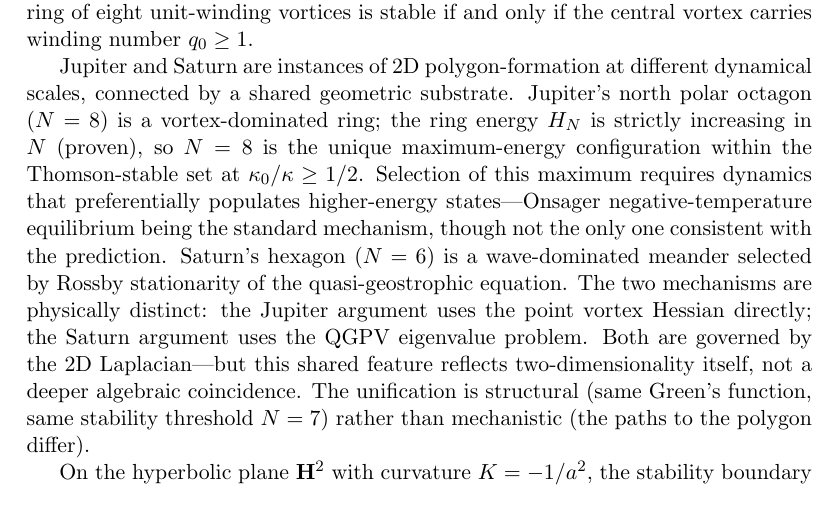
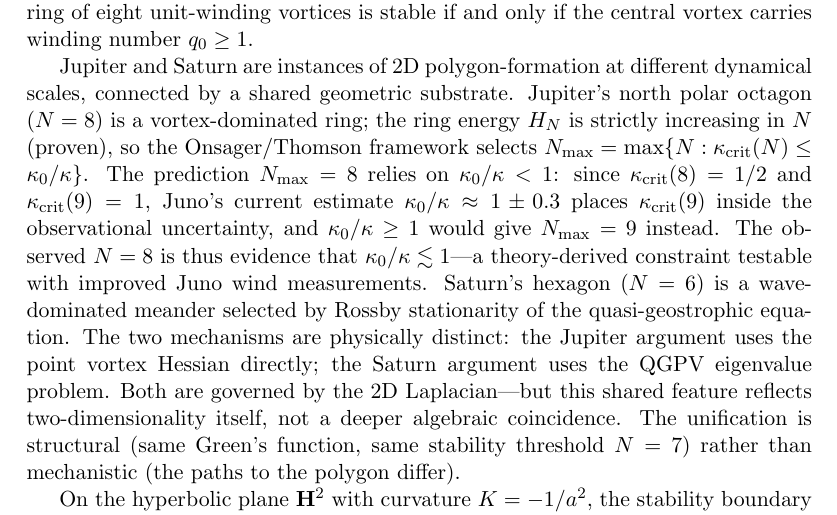
Before and after one commit to speagleg/polar-planetary-polygons, a LaTeX paper (latex/paper/main.tex): part of page 1 of 47, cut so that both start at the same text. Compiled offline with pdfLaTeX.

Commit message:
Flag kappa_0/kappa uncertainty in abstract for Jupiter N=8
The abstract now explicitly states that N_max=8 relies on kappa_0/kappa < 1,
that kappa_crit(9)=1 lies inside the Juno uncertainty interval, and that the
observed N=8 is evidence constraining the central vortex strength. This
matches the careful discussion already present in the body text (Prop 9 and
the paragraph following Remark 5).

Co-Authored-By: Claude Opus 4.6 (1M context) <noreply@anthropic.com>

```diff
--- a/latex/paper/main.tex
+++ b/latex/paper/main.tex
@@ -48,12 +48,17 @@ $q_0 \ge 1$.
 Jupiter and Saturn are instances of 2D polygon-formation at different
 dynamical scales, connected by a shared geometric substrate.
 Jupiter's north polar octagon ($N = 8$) is a vortex-dominated ring;
-the ring energy $H_N$ is strictly increasing in $N$ (proven), so
-$N = 8$ is the unique maximum-energy configuration within the
-Thomson-stable set at $\kappa_0/\kappa \ge 1/2$.  Selection of this
-maximum requires dynamics that preferentially populates higher-energy
-states---Onsager negative-temperature equilibrium being the standard
-mechanism, though not the only one consistent with the prediction.
+the ring energy $H_N$ is strictly increasing in $N$ (proven), so the
+Onsager/Thomson framework selects $N_{\max} = \max\{N :
+\kappa_{\mathrm{crit}}(N) \le \kappa_0/\kappa\}$.  The prediction
+$N_{\max} = 8$ relies on $\kappa_0/\kappa < 1$: since
+$\kappa_{\mathrm{crit}}(8) = 1/2$ and
+$\kappa_{\mathrm{crit}}(9) = 1$, Juno's current estimate
+$\kappa_0/\kappa \approx 1 \pm 0.3$ places $\kappa_{\mathrm{crit}}(9)$
+inside the observational uncertainty, and $\kappa_0/\kappa \ge 1$ would
+give $N_{\max} = 9$ instead.  The observed $N = 8$ is thus evidence
+that $\kappa_0/\kappa \lesssim 1$---a theory-derived constraint
+testable with improved Juno wind measurements.
 Saturn's hexagon ($N = 6$) is a wave-dominated meander selected by
 Rossby stationarity of the quasi-geostrophic equation.  The two
 mechanisms are physically distinct: the Jupiter argument uses the point
```
